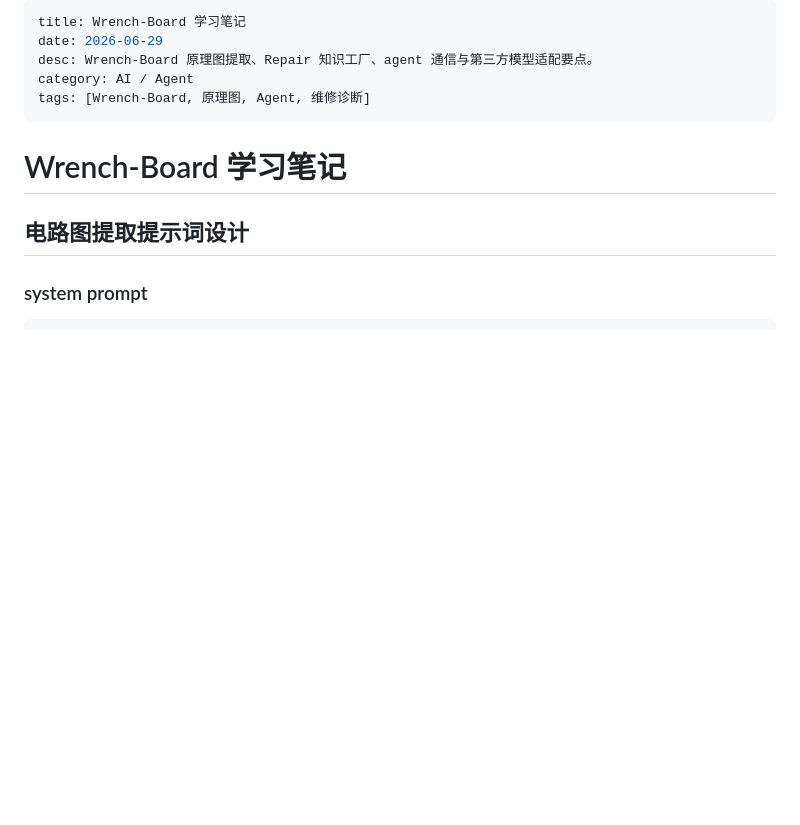
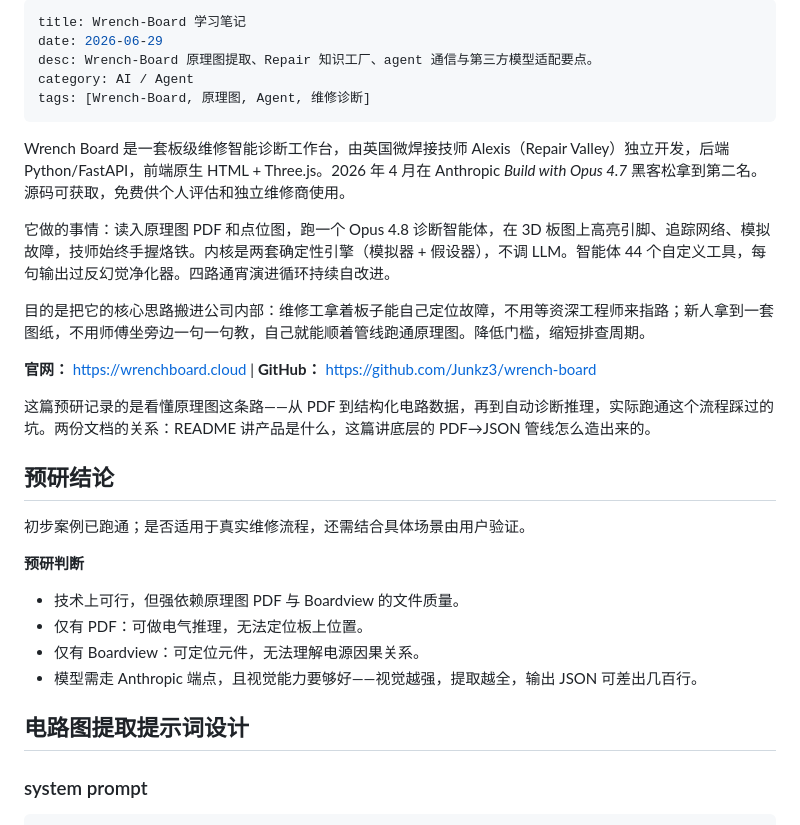
Before and after one commit to tengjiaozhai/tengjiaozhai.github.io, a Markdown page: Wrench-Board 学习笔记.md, the part around the change. Rendered like a GitHub page; blank space fills up the shorter version.

Commit message:
feat: 添加结论

```diff
--- a/Wrench-Board 学习笔记.md
+++ b/Wrench-Board 学习笔记.md
@@ -5,10 +5,30 @@ desc: Wrench-Board 原理图提取、Repair 知识工厂、agent 通信与第三
 category: AI / Agent
 tags: [Wrench-Board, 原理图, Agent, 维修诊断]
 ---
-
 <title>Wrench-Board 学习笔记</title>
 
-# Wrench-Board 学习笔记
+Wrench Board 是一套板级维修智能诊断工作台，由英国微焊接技师 Alexis（Repair Valley）独立开发，后端 Python/FastAPI，前端原生 HTML + Three.js。2026 年 4 月在 Anthropic *Build with Opus 4.7* 黑客松拿到第二名。源码可获取，免费供个人评估和独立维修商使用。
+
+它做的事情：读入原理图 PDF 和点位图，跑一个 Opus 4.8 诊断智能体，在 3D 板图上高亮引脚、追踪网络、模拟故障，技师始终手握烙铁。内核是两套确定性引擎（模拟器 + 假设器），不调 LLM。智能体 44 个自定义工具，每句输出过反幻觉净化器。四路通宵演进循环持续自改进。
+
+目的是把它的核心思路搬进公司内部：维修工拿着板子能自己定位故障，不用等资深工程师来指路；新人拿到一套图纸，不用师傅坐旁边一句一句教，自己就能顺着管线跑通原理图。降低门槛，缩短排查周期。
+
+**官网：** https://wrenchboard.cloud | **GitHub：** https://github.com/Junkz3/wrench-board
+
+这篇预研记录的是看懂原理图这条路——从 PDF 到结构化电路数据，再到自动诊断推理，实际跑通这个流程踩过的坑。两份文档的关系：README 讲产品是什么，这篇讲底层的 PDF→JSON 管线怎么造出来的。
+
+## 预研结论
+
+初步案例已跑通；是否适用于真实维修流程，还需结合具体场景由用户验证。
+
+**预研判断**
+
+- 技术上可行，但强依赖原理图 PDF 与 Boardview 的文件质量。
+- 仅有 PDF：可做电气推理，无法定位板上位置。
+- 仅有 Boardview：可定位元件，无法理解电源因果关系。
+- 模型需走 Anthropic 端点，且视觉能力要够好——视觉越强，提取越全，输出 JSON 可差出几百行。
+
+
 
 ## 电路图提取提示词设计
 
```
